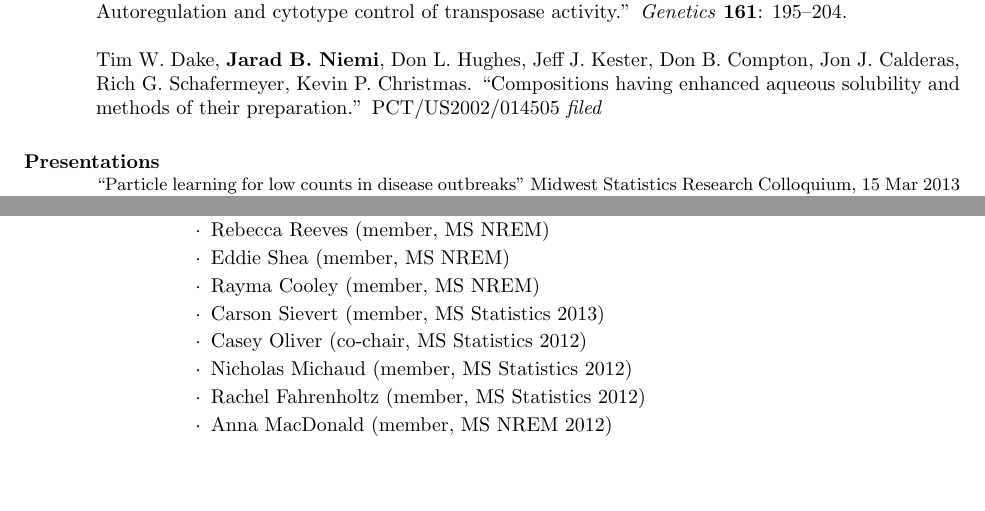
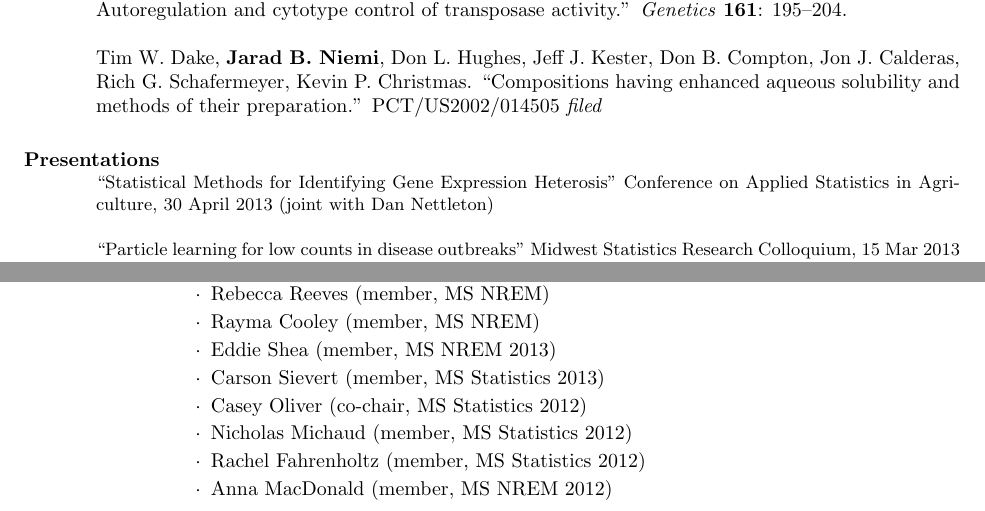
Before and after one commit to jarad/cv, a LaTeX CV (JaradNiemi-CV.tex): two parts of pages 3 and 7 of 8, joined at a grey line, cut so that both start at the same text, the shorter picture padded with empty space. Compiled offline with pdfLaTeX.

Commit message:
added KState talk

```diff
--- a/JaradNiemi-CV.tex
+++ b/JaradNiemi-CV.tex
@@ -212,7 +212,7 @@ Tim W. Dake, {\bf Jarad B. Niemi}, Don L. Hughes, Jeff J. Kester, Don B. Compton
 
 {\small
 
-
+``Statistical Methods for Identifying Gene Expression Heterosis'' Conference on Applied Statistics in Agriculture, 30 April 2013 (joint with Dan Nettleton)
 
 ``Particle learning for low counts in disease outbreaks'' Midwest Statistics Research Colloquium, 15 Mar 2013 (invited)
 
@@ -463,9 +463,9 @@ Dec 2009 & Introduction to statistical analysis in R & NRRI & 2-day
 				\item Yihui Xie (member, PhD Statistics)
 				\item Caitlyn Abell (member, PhD Statistics \& Animal Science)
 				\item Rebecca Reeves (member, MS NREM)
-				\item Eddie Shea (member, MS NREM)
 				\item Rayma Cooley (member, MS NREM)
 
+				\item Eddie Shea (member, MS NREM 2013)
 				\item Carson Sievert (member, MS Statistics 2013)
 				\item Casey Oliver (co-chair, MS Statistics 2012)
            		\item Nicholas Michaud (member, MS Statistics 2012)
```
Also changed, not shown: JaradNiemi-CV.pdf.
